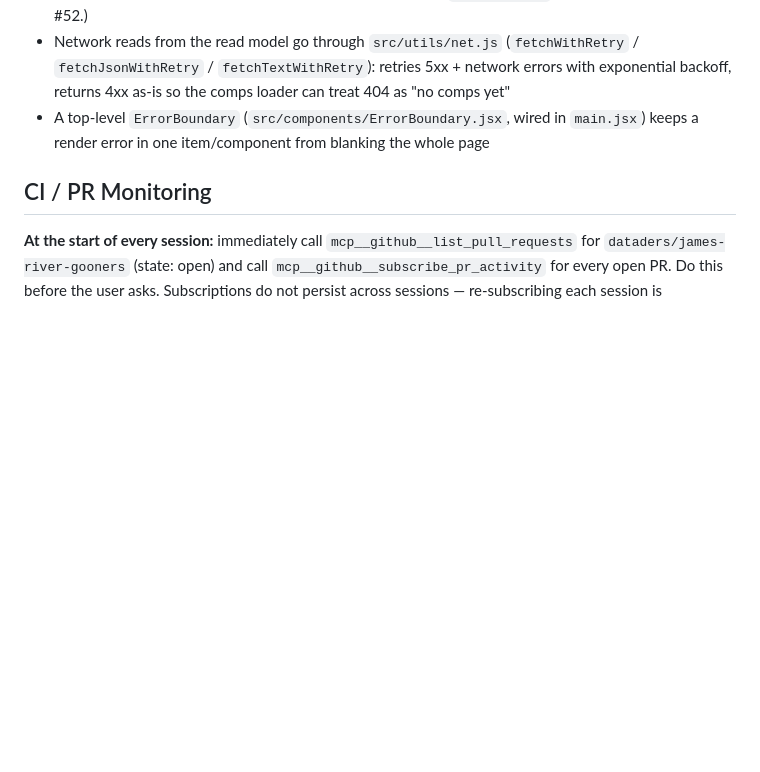
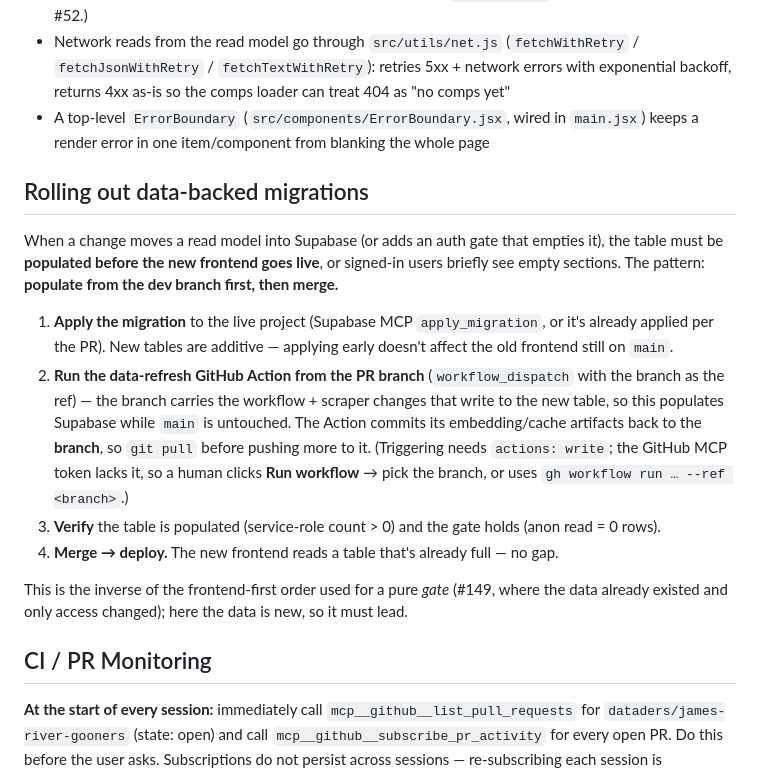
Before and after one commit to dataders/james-river-gooners, a Markdown page: CLAUDE.md, the part around the change. Drawn GitHub-style; blank space fills up the shorter version.

Commit message:
docs: document populate-from-branch-then-merge rollout pattern
https://claude.ai/code/session_01EPQkxVV1R2regGTqququAq

```diff
--- a/CLAUDE.md
+++ b/CLAUDE.md
@@ -61,6 +61,17 @@ GOONERS_EMBEDDINGS=1 uv run --with requests --with beautifulsoup4 --with pyarrow
 - Network reads from the read model go through `src/utils/net.js` (`fetchWithRetry` / `fetchJsonWithRetry` / `fetchTextWithRetry`): retries 5xx + network errors with exponential backoff, returns 4xx as-is so the comps loader can treat 404 as "no comps yet"
 - A top-level `ErrorBoundary` (`src/components/ErrorBoundary.jsx`, wired in `main.jsx`) keeps a render error in one item/component from blanking the whole page
 
+## Rolling out data-backed migrations
+
+When a change moves a read model into Supabase (or adds an auth gate that empties it), the table must be **populated before the new frontend goes live**, or signed-in users briefly see empty sections. The pattern: **populate from the dev branch first, then merge.**
+
+1. **Apply the migration** to the live project (Supabase MCP `apply_migration`, or it's already applied per the PR). New tables are additive — applying early doesn't affect the old frontend still on `main`.
+2. **Run the data-refresh GitHub Action from the PR branch** (`workflow_dispatch` with the branch as the ref) — the branch carries the workflow + scraper changes that write to the new table, so this populates Supabase while `main` is untouched. The Action commits its embedding/cache artifacts back to the **branch**, so `git pull` before pushing more to it. (Triggering needs `actions: write`; the GitHub MCP token lacks it, so a human clicks **Run workflow** → pick the branch, or uses `gh workflow run … --ref <branch>`.)
+3. **Verify** the table is populated (service-role count > 0) and the gate holds (anon read = 0 rows).
+4. **Merge → deploy.** The new frontend reads a table that's already full — no gap.
+
+This is the inverse of the frontend-first order used for a pure *gate* (#149, where the data already existed and only access changed); here the data is new, so it must lead.
+
 ## CI / PR Monitoring
 
 **At the start of every session:** immediately call `mcp__github__list_pull_requests` for `dataders/james-river-gooners` (state: open) and call `mcp__github__subscribe_pr_activity` for every open PR. Do this before the user asks. Subscriptions do not persist across sessions — re-subscribing each session is mandatory.
```
